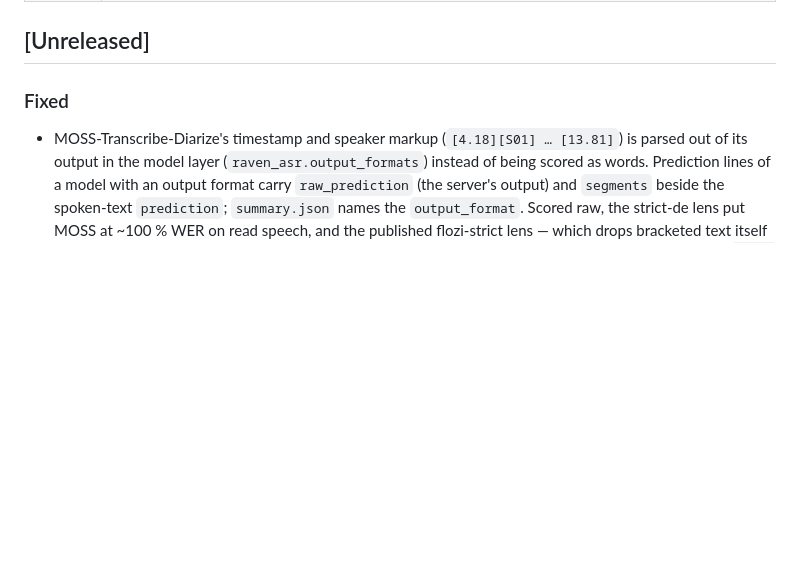
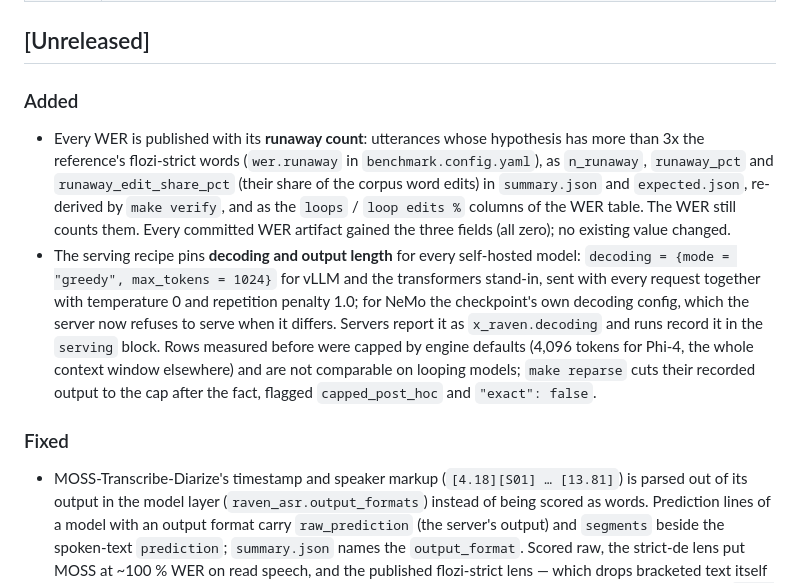
Before and after one commit to PhilflowIO/raven.eval, a Markdown page: CHANGELOG.md, the part around the change. Drawn GitHub-style; blank space fills up the shorter version.

Commit message:
docs: record the decoding pin and the runaway count in the changelog
Both change what a published WER row means for looping models, so the
protocol changelog names them and says which earlier rows they make
incomparable.

Refs #62

Co-Authored-By: Claude Opus 5.5 <noreply@anthropic.com>

```diff
--- a/CHANGELOG.md
+++ b/CHANGELOG.md
@@ -22,6 +22,26 @@ would have to guess at (`raven_eval_core/run_manifest.py`).
 | 2 | Adds `schema_version: 2` and `run_manifest`: `git` (`sha`, `dirty`), `uv_lock_sha256`, `python`, `platform`, `libraries` (name → installed version, `null` if not installed), `gpu` (`null` when inference ran on someone else's hardware — a hosted API or a remote endpoint), `config_sha256` (the resolved config: scoring contract plus the run's pins and settings), `argv`. Never an environment variable's value or an endpoint URL. |
 
 ## [Unreleased]
+
+### Added
+- Every WER is published with its **runaway count**: utterances whose hypothesis
+  has more than 3x the reference's flozi-strict words (`wer.runaway` in
+  `benchmark.config.yaml`), as `n_runaway`, `runaway_pct` and
+  `runaway_edit_share_pct` (their share of the corpus word edits) in
+  `summary.json` and `expected.json`, re-derived by `make verify`, and as the
+  `loops` / `loop edits %` columns of the WER table. The WER still counts them.
+  Every committed WER artifact gained the three fields (all zero); no existing
+  value changed.
+- The serving recipe pins **decoding and output length** for every self-hosted
+  model: `decoding = {mode = "greedy", max_tokens = 1024}` for vLLM and the
+  transformers stand-in, sent with every request together with temperature 0 and
+  repetition penalty 1.0; for NeMo the checkpoint's own decoding config, which
+  the server now refuses to serve when it differs. Servers report it as
+  `x_raven.decoding` and runs record it in the `serving` block. Rows measured
+  before were capped by engine defaults (4,096 tokens for Phi-4, the whole context window
+  elsewhere) and are not comparable on looping models; `make reparse` cuts their
+  recorded output to the cap after the fact, flagged `capped_post_hoc` and
+  `"exact": false`.
 
 ### Fixed
 - MOSS-Transcribe-Diarize's timestamp and speaker markup (`[4.18][S01] … [13.81]`)
```
